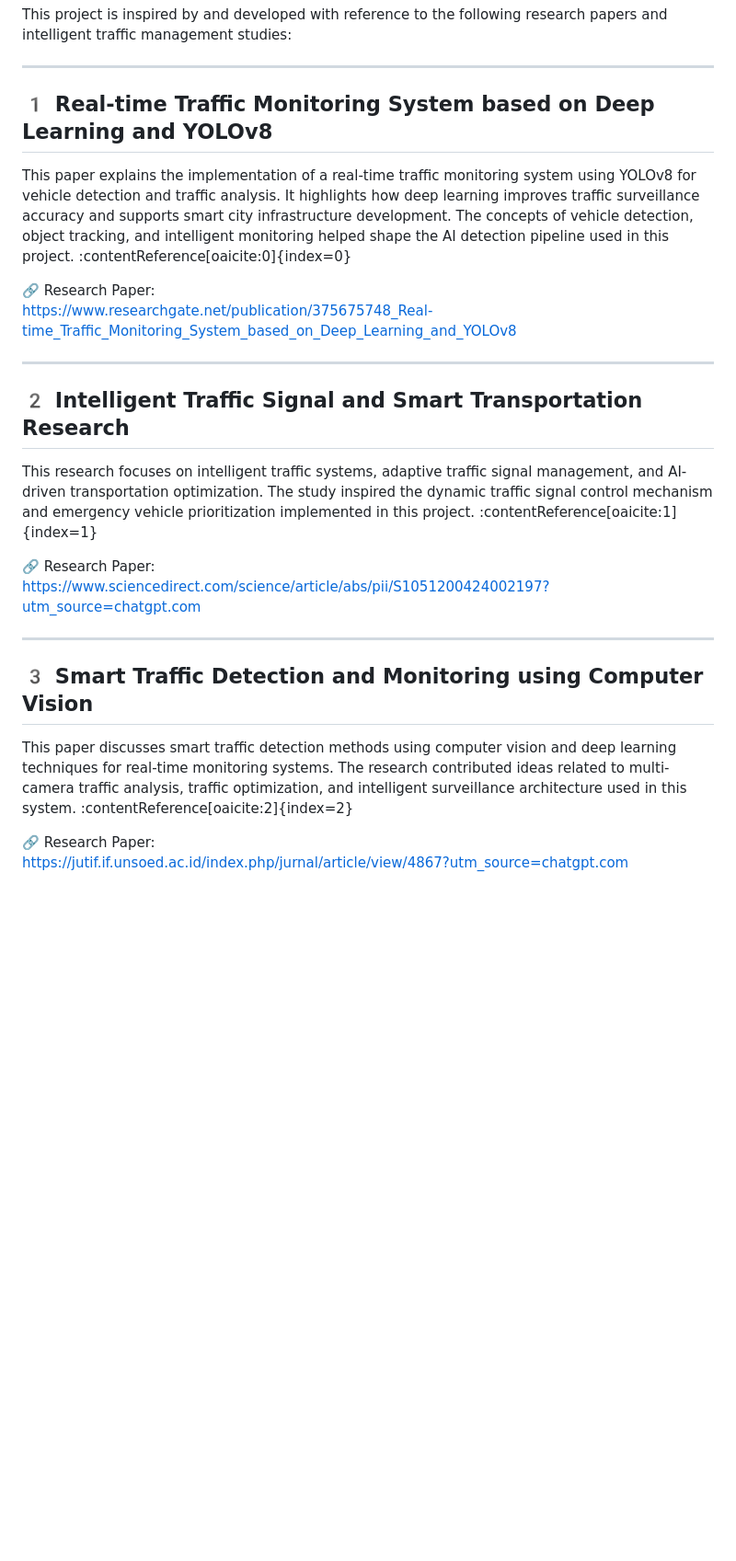
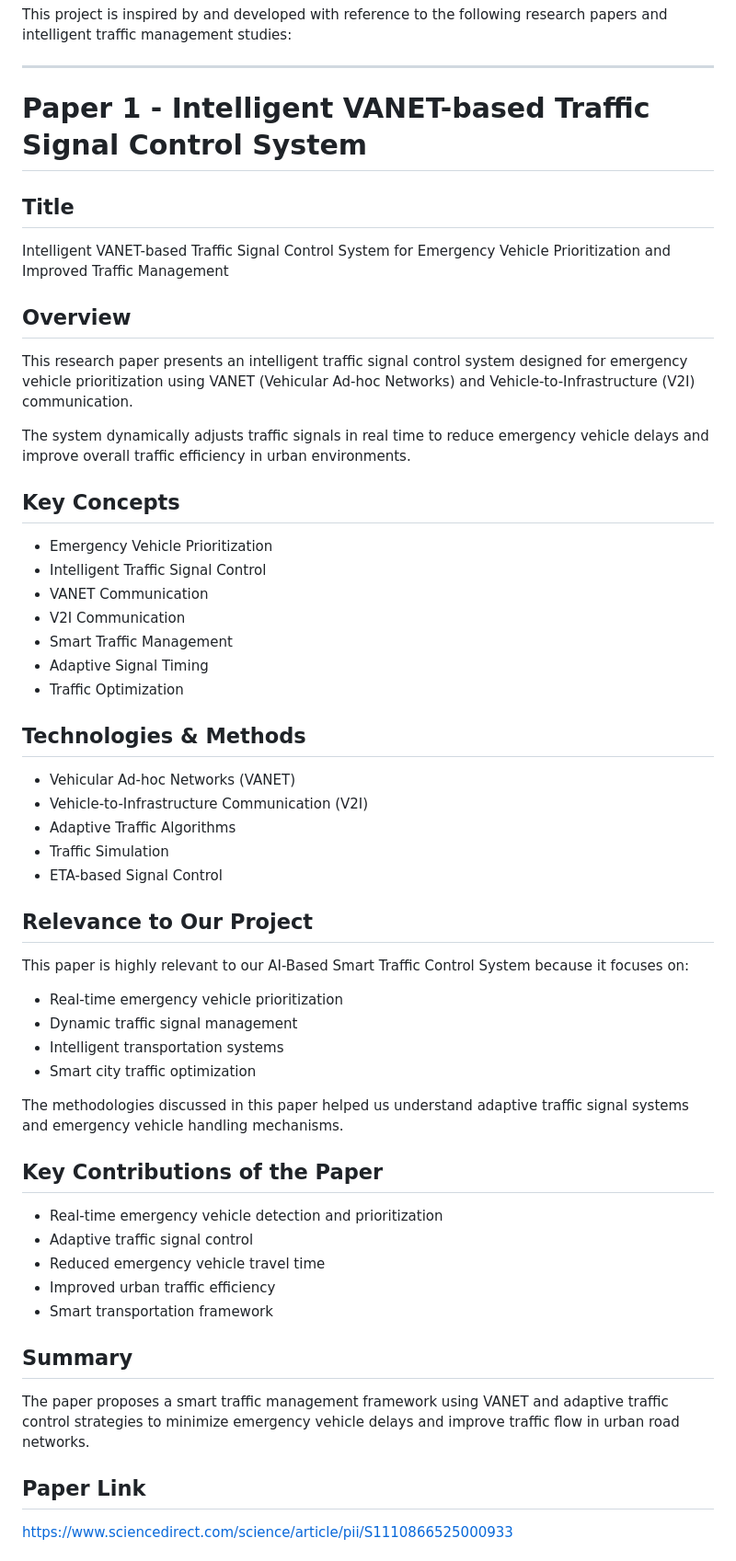
Before and after one commit to Sufiyan-2003/AI-Based-Traffic-Control-System-Prioritizing-the-emergency-vehicles-.github.io, a Markdown page: README.md, the part around one of its changes. Shown at 92% size. Drawn GitHub-style; blank space fills up the shorter version.

```diff
--- a/README.md
+++ b/README.md
@@ -212,28 +212,51 @@ This project is inspired by and developed with reference to the following resear
 
 ---
 
-## 1️ Real-time Traffic Monitoring System based on Deep Learning and YOLOv8
+# Paper 1 - Intelligent VANET-based Traffic Signal Control System
 
-This paper explains the implementation of a real-time traffic monitoring system using YOLOv8 for vehicle detection and traffic analysis. It highlights how deep learning improves traffic surveillance accuracy and supports smart city infrastructure development. The concepts of vehicle detection, object tracking, and intelligent monitoring helped shape the AI detection pipeline used in this project. :contentReference[oaicite:0]{index=0}
+## Title
+Intelligent VANET-based Traffic Signal Control System for Emergency Vehicle Prioritization and Improved Traffic Management
 
-🔗 Research Paper:
-https://www.researchgate.net/publication/375675748_Real-time_Traffic_Monitoring_System_based_on_Deep_Learning_and_YOLOv8
+## Overview
+This research paper presents an intelligent traffic signal control system designed for emergency vehicle prioritization using VANET (Vehicular Ad-hoc Networks) and Vehicle-to-Infrastructure (V2I) communication.
 
----
+The system dynamically adjusts traffic signals in real time to reduce emergency vehicle delays and improve overall traffic efficiency in urban environments.
 
-## 2️ Intelligent Traffic Signal and Smart Transportation Research
+## Key Concepts
+- Emergency Vehicle Prioritization
+- Intelligent Traffic Signal Control
+- VANET Communication
+- V2I Communication
+- Smart Traffic Management
+- Adaptive Signal Timing
+- Traffic Optimization
 
-This research focuses on intelligent traffic systems, adaptive traffic signal management, and AI-driven transportation optimization. The study inspired the dynamic traffic signal control mechanism and emergency vehicle prioritization implemented in this project. :contentReference[oaicite:1]{index=1}
+## Technologies & Methods
+- Vehicular Ad-hoc Networks (VANET)
+- Vehicle-to-Infrastructure Communication (V2I)
+- Adaptive Traffic Algorithms
+- Traffic Simulation
+- ETA-based Signal Control
 
-🔗 Research Paper:
-https://www.sciencedirect.com/science/article/abs/pii/S1051200424002197?utm_source=chatgpt.com
+## Relevance to Our Project
+This paper is highly relevant to our AI-Based Smart Traffic Control System because it focuses on:
+- Real-time emergency vehicle prioritization
+- Dynamic traffic signal management
+- Intelligent transportation systems
+- Smart city traffic optimization
 
----
+The methodologies discussed in this paper helped us understand adaptive traffic signal systems and emergency vehicle handling mechanisms.
 
-## 3️ Smart Traffic Detection and Monitoring using Computer Vision
+## Key Contributions of the Paper
+- Real-time emergency vehicle detection and prioritization
+- Adaptive traffic signal control
+- Reduced emergency vehicle travel time
+- Improved urban traffic efficiency
+- Smart transportation framework
 
-This paper discusses smart traffic detection methods using computer vision and deep learning techniques for real-time monitoring systems. The research contributed ideas related to multi-camera traffic analysis, traffic optimization, and intelligent surveillance architecture used in this system. :contentReference[oaicite:2]{index=2}
+## Summary
+The paper proposes a smart traffic management framework using VANET and adaptive traffic control strategies to minimize emergency vehicle delays and improve traffic flow in urban road networks.
 
-🔗 Research Paper:
-https://jutif.if.unsoed.ac.id/index.php/jurnal/article/view/4867?utm_source=chatgpt.com
+## Paper Link
+https://www.sciencedirect.com/science/article/pii/S1110866525000933
 
```
Also changed, not shown: other parts of README.md (+117 -1 lines).
